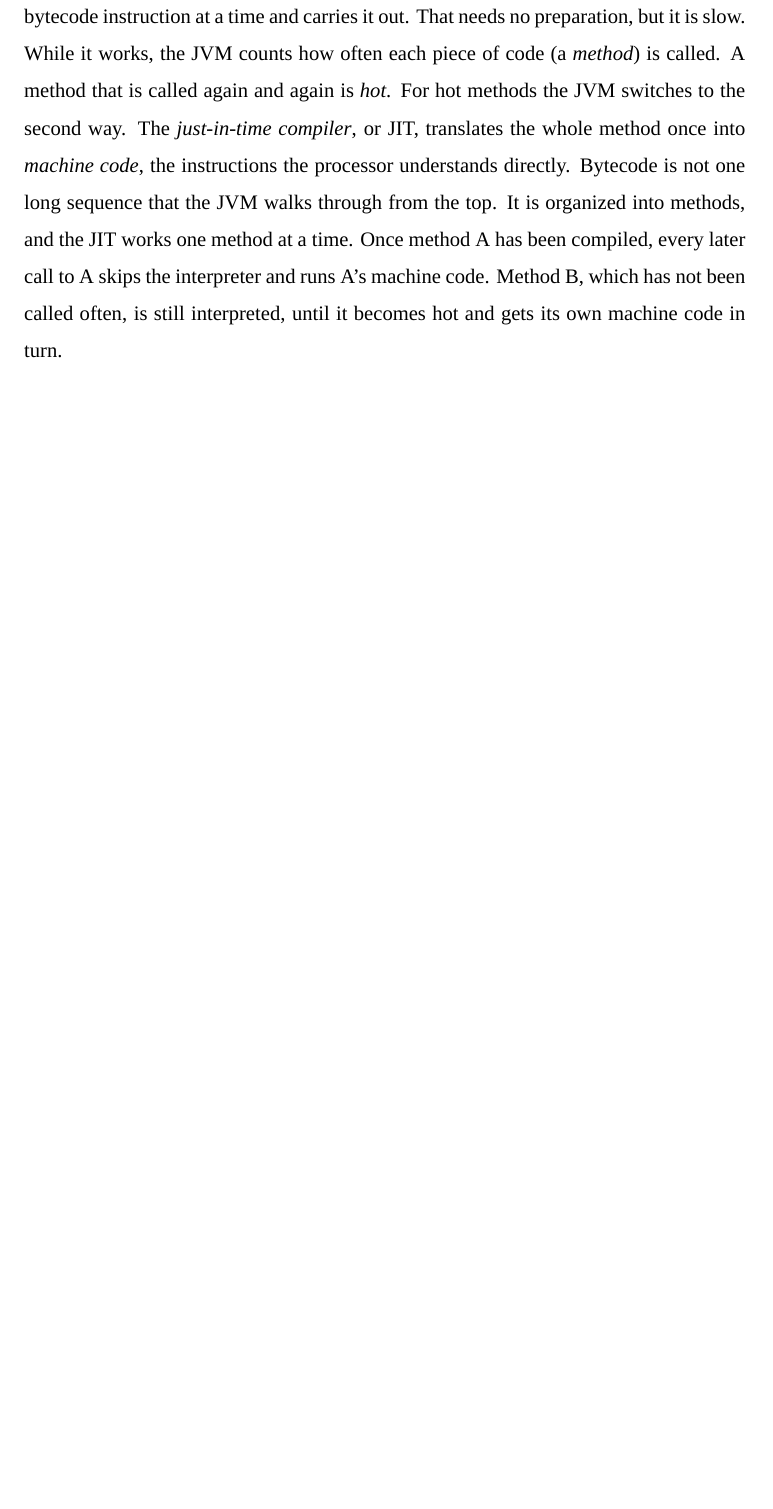
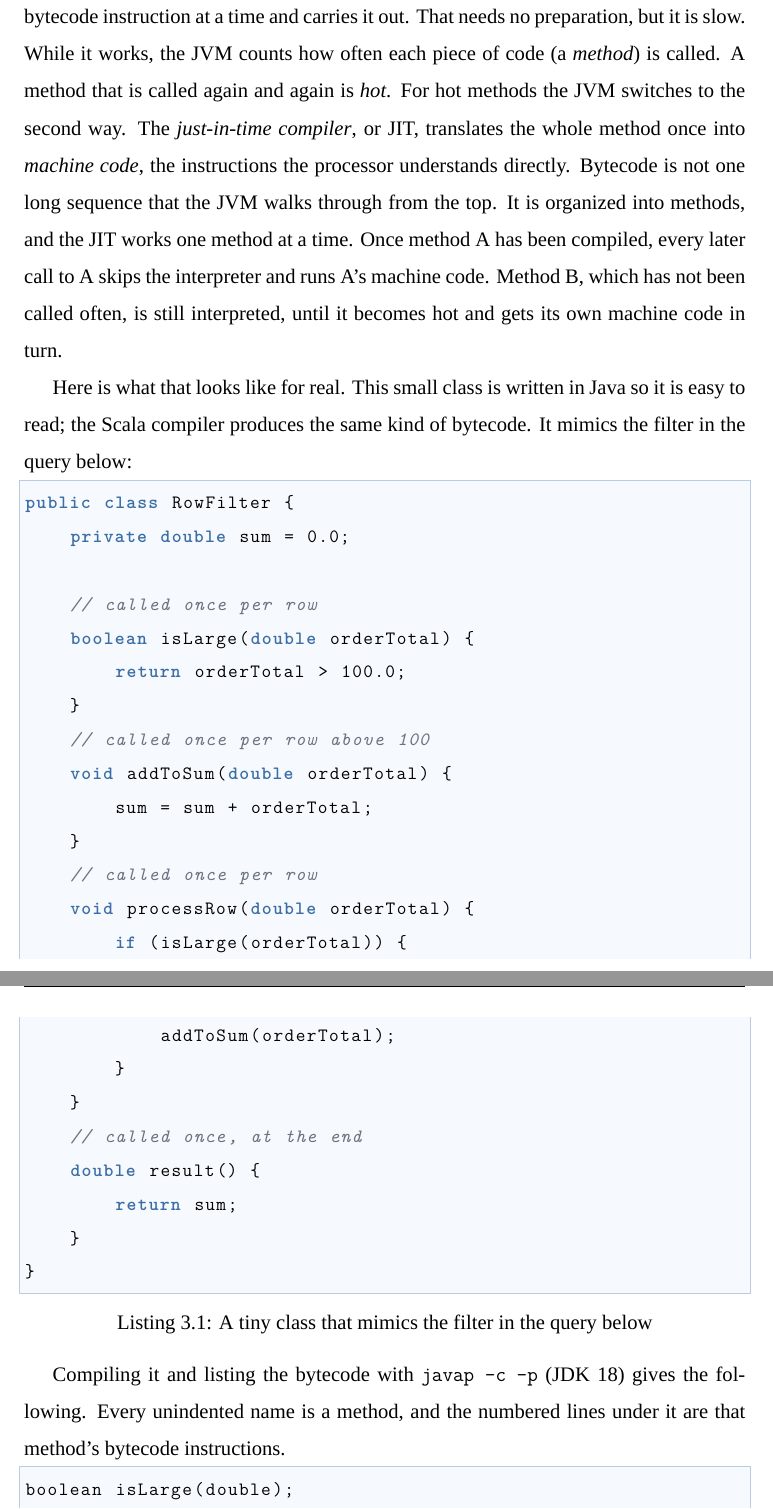
Before and after one commit to AlanPhan04/spark-101-to-pro, a LaTeX thesis (book/main.tex, which reads book/chapters/03-executor-memory-and-cpu.tex): part of page 66 of 318 before the commit and two parts of pages 66 and 67 of 320 after it, the two joined at a grey line, cut so that both start at the same text, the shorter picture padded with empty space. Compiled offline with XeLaTeX; a missing font is replaced by an installed copy or a similar font.

Commit message:
docs(ch3): add a real javap bytecode example, one block per method
Co-Authored-By: Claude Sonnet 5.5 <noreply@anthropic.com>

```diff
--- a/book/chapters/03-executor-memory-and-cpu.tex
+++ b/book/chapters/03-executor-memory-and-cpu.tex
@@ -41,3 +41,40 @@ the JIT works one method at a time. Once method A has been compiled, every later
 call to A skips the interpreter and runs A's machine code. Method B, which has not
 been called often, is still interpreted, until it becomes hot and gets its own
 machine code in turn.
+
+Here is what that looks like for real. This small class is written in Java so it
+is easy to read; the Scala compiler produces the same kind of bytecode. It mimics
+the filter in the query below:
+
+\begin{lstlisting}[language=Java,numbers=none,caption={A tiny class that mimics the filter in the query below},captionpos=b,label=lst:mem-java-source]
+public class RowFilter {
+    private double sum = 0.0;
+
+    // called once per row
+    boolean isLarge(double orderTotal) {
+        return orderTotal > 100.0;
+    }
+    // called once per row above 100
+    void addToSum(double orderTotal) {
+        sum = sum + orderTotal;
+    }
+    // called once per row
+    void processRow(double orderTotal) {
+        if (isLarge(orderTotal)) {
+            addToSum(orderTotal);
+        }
+    }
+    // called once, at the end
+    double result() {
+        return sum;
+    }
+}
+\end{lstlisting}
+
+Compiling it and listing the bytecode with \texttt{javap -c -p} (JDK~18) gives the
+following. Every unindented name is a method, and the numbered lines under it are
+that method's bytecode instructions.
+
+\begin{lstlisting}[language=text,numbers=none,caption={The bytecode of RowFilter, one block per method (constructor omitted)},captionpos=b,label=lst:mem-bytecode-methods]
+boolean isLarge(double);
+    0: dload_1
@@ -43,0 +101 @@ machine code in turn.
+    2: invokevirtual #15     // Method isLarge:(D)Z
```
Also changed, not shown: book/chapters/03-executor-memory-and-cpu.tex (38 more changed lines), 1 other file.
